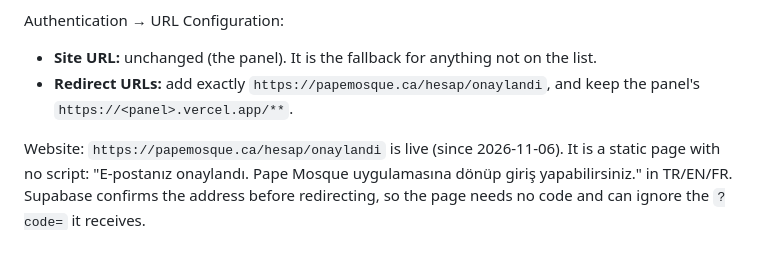
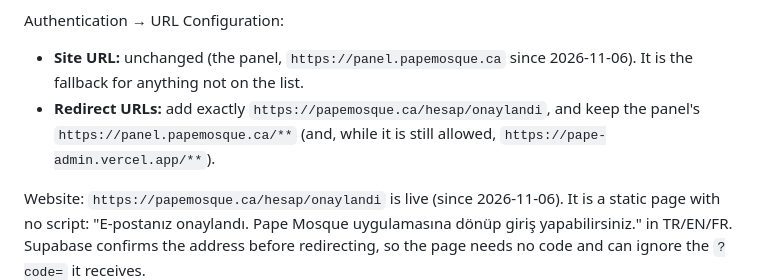
Before and after one commit to ismailsari07/youth-toronto, a Markdown page: docs/email-templates/README.md, the part around the change. Rendered like a GitHub page; blank space fills up the shorter version.

Commit message:
docs(email): panel's Redirect URL is panel.papemosque.ca
Co-Authored-By: Claude Opus 5.5 <noreply@anthropic.com>
Claude-Session: https://claude.ai/code/session_01ATkv64d32wqAkavhrNqhWj

```diff
--- a/docs/email-templates/README.md
+++ b/docs/email-templates/README.md
@@ -46,8 +46,8 @@ Authentication → Rate Limits:
 - **Emails sent per hour:** at least 30, Resend's default once custom SMTP is on. Raise it if sign-ups come in bursts.
 
 Authentication → URL Configuration:
-- **Site URL:** unchanged (the panel). It is the fallback for anything not on the list.
-- **Redirect URLs:** add exactly `https://papemosque.ca/hesap/onaylandi`, and keep the panel's `https://<panel>.vercel.app/**`.
+- **Site URL:** unchanged (the panel, `https://panel.papemosque.ca` since 2026-11-06). It is the fallback for anything not on the list.
+- **Redirect URLs:** add exactly `https://papemosque.ca/hesap/onaylandi`, and keep the panel's `https://panel.papemosque.ca/**` (and, while it is still allowed, `https://pape-admin.vercel.app/**`).
 
 Website: `https://papemosque.ca/hesap/onaylandi` is live (since 2026-11-06). It is a static page with
 no script: "E-postanız onaylandı. Pape Mosque uygulamasına dönüp giriş yapabilirsiniz." in TR/EN/FR. Supabase confirms
```
